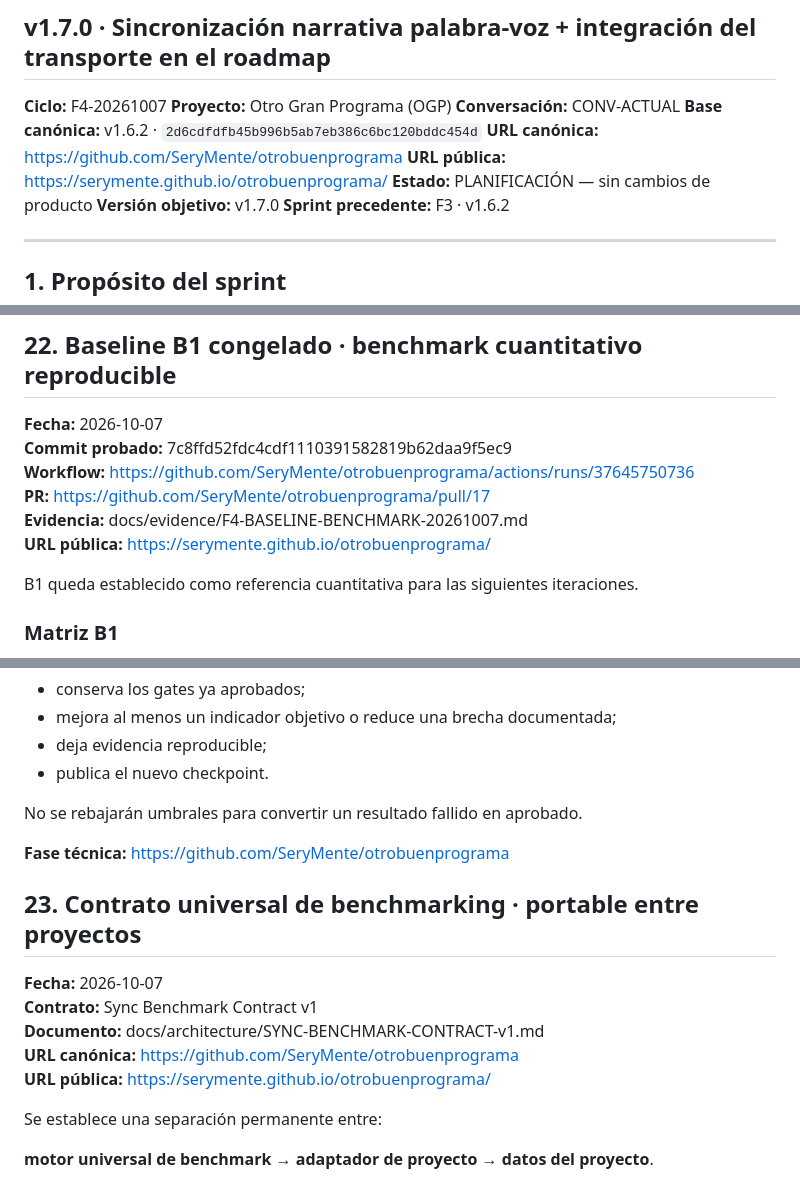
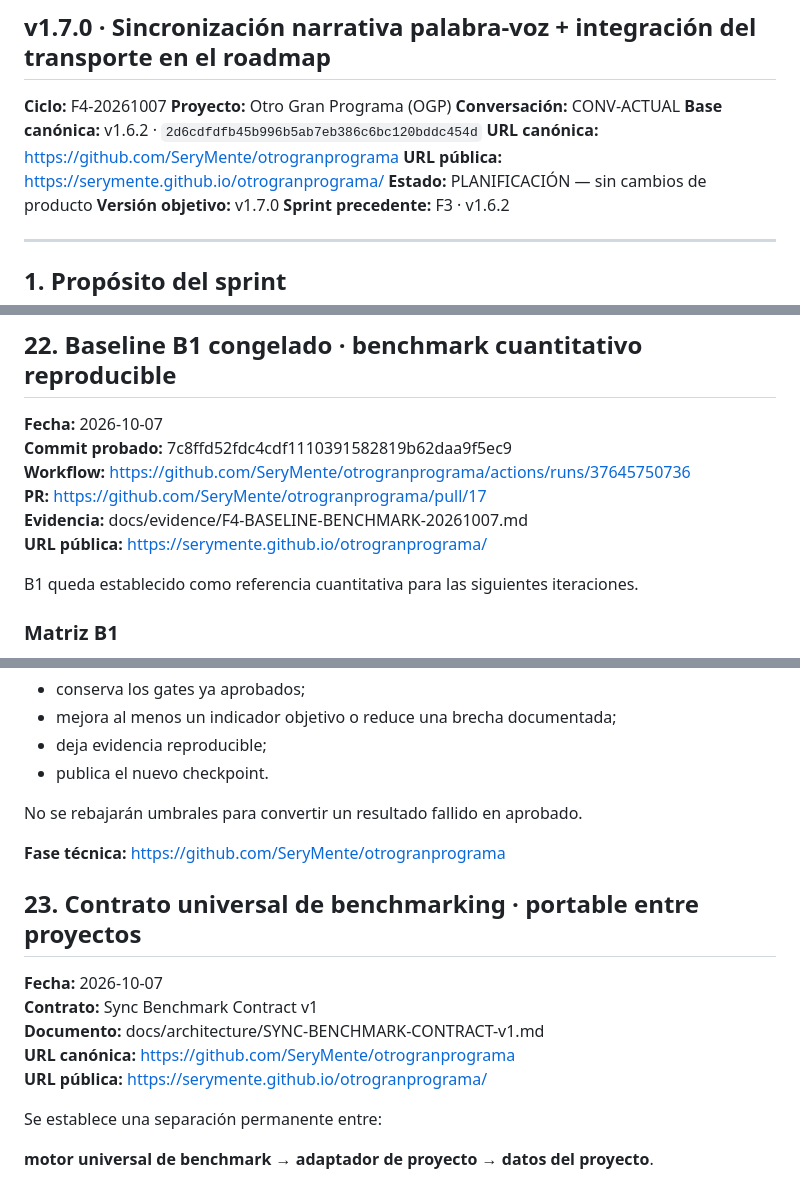
Before and after one commit to SeryMente/otrobuenprograma, a Markdown page: docs/PLAN-F4-SINCRONIZACION-NARRATIVA-20261007.md, 3 parts joined by grey strips. GitHub-like rendering.

```diff
--- a/docs/PLAN-F4-SINCRONIZACION-NARRATIVA-20261007.md
+++ b/docs/PLAN-F4-SINCRONIZACION-NARRATIVA-20261007.md
@@ -5,8 +5,8 @@
 **Proyecto:** Otro Gran Programa (OGP)
 **Conversación:** CONV-ACTUAL
 **Base canónica:** v1.6.2 · `2d6cdfdfb45b996b5ab7eb386c6bc120bddc454d`
-**URL canónica:** https://github.com/SeryMente/otrobuenprograma
-**URL pública:** https://serymente.github.io/otrobuenprograma/
+**URL canónica:** https://github.com/SeryMente/otrogranprograma
+**URL pública:** https://serymente.github.io/otrogranprograma/
 **Estado:** PLANIFICACIÓN — sin cambios de producto
 **Versión objetivo:** v1.7.0
 **Sprint precedente:** F3 · v1.6.2
@@ -687,10 +687,10 @@ Solo después de superar estos gates se podrá declarar una mejora de runtime y
 
 **Fecha:** 2026-10-07
 **Commit probado:** 7c8ffd52fdc4cdf1110391582819b62daa9f5ec9
-**Workflow:** https://github.com/SeryMente/otrobuenprograma/actions/runs/37645750736
-**PR:** https://github.com/SeryMente/otrobuenprograma/pull/17
+**Workflow:** https://github.com/SeryMente/otrogranprograma/actions/runs/37645750736
+**PR:** https://github.com/SeryMente/otrogranprograma/pull/17
 **Evidencia:** docs/evidence/F4-BASELINE-BENCHMARK-20261007.md
-**URL pública:** https://serymente.github.io/otrobuenprograma/
+**URL pública:** https://serymente.github.io/otrogranprograma/
 
 B1 queda establecido como referencia cuantitativa para las siguientes iteraciones.
 
@@ -729,7 +729,7 @@ Una mejora solo se reconoce cuando:
 
 No se rebajarán umbrales para convertir un resultado fallido en aprobado.
 
-**Fase técnica:** https://github.com/SeryMente/otrobuenprograma
+**Fase técnica:** https://github.com/SeryMente/otrogranprograma
 
 
 ## 23. Contrato universal de benchmarking · portable entre proyectos
@@ -737,8 +737,8 @@ No se rebajarán umbrales para convertir un resultado fallido en aprobado.
 **Fecha:** 2026-10-07
 **Contrato:** Sync Benchmark Contract v1
 **Documento:** docs/architecture/SYNC-BENCHMARK-CONTRACT-v1.md
-**URL canónica:** https://github.com/SeryMente/otrobuenprograma
-**URL pública:** https://serymente.github.io/otrobuenprograma/
+**URL canónica:** https://github.com/SeryMente/otrogranprograma
+**URL pública:** https://serymente.github.io/otrogranprograma/
 
 Se establece una separación permanente entre:
 
```
Also changed, not shown: other parts of docs/PLAN-F4-SINCRONIZACION-NARRATIVA-20261007.md (+28 -28 lines).
